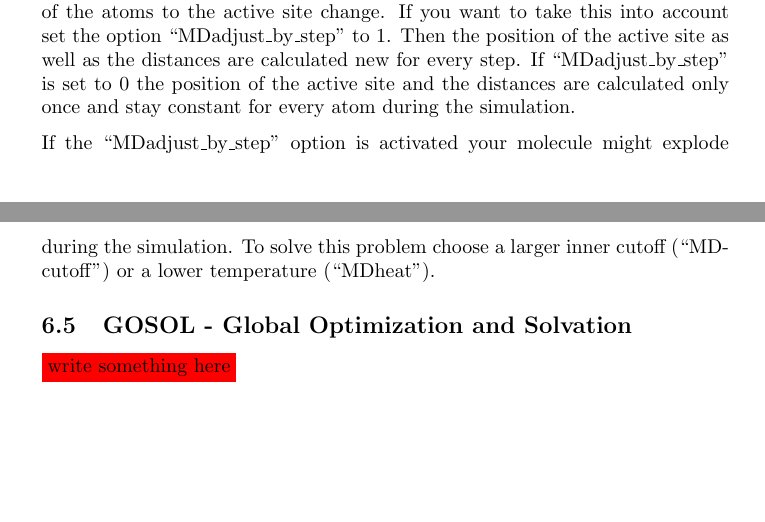
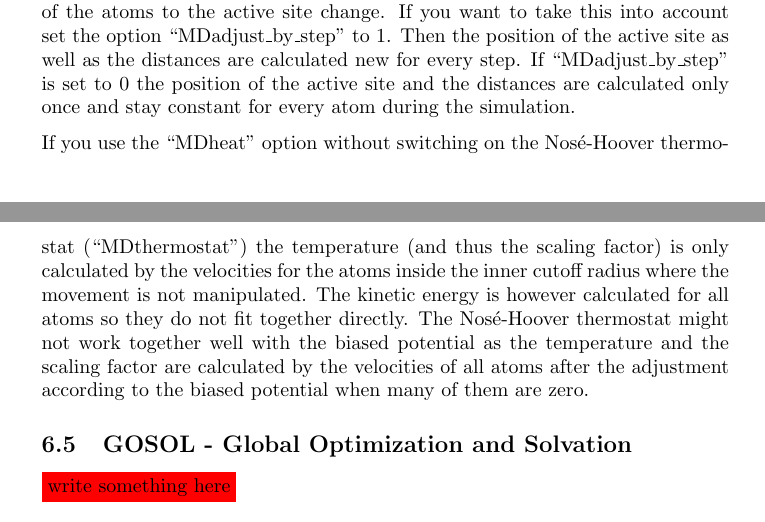
Before and after one commit to AKEngels/CAST, a LaTeX document (manual/castmanual.tex): two parts of pages 18 and 19 of 41, joined at a grey line, cut so that both start at the same text, the shorter picture padded with empty space. Compiled offline with pdfLaTeX.

Commit message:
- updated kinetic energy for biased potentials in velocity verlet and beeman integrator - deleted saving of atom charges from amber prmtop file because they are not used - added temperature control for biased potentials in castmanual

```diff
--- a/manual/castmanual.tex
+++ b/manual/castmanual.tex
@@ -507,7 +507,7 @@ If you encounter some problems with \ac{AMBER} files the most probable reason is
 
 	By setting the option ``MDbiased\_potential'' from 0 to 1 you can switch on a biased potential. This means that the movement of the atoms depends on the distance of every atom to the active site that is defined by the option ``MDactive\_site''. Atoms near the active site move ``normally'' whereas the speed of atoms with a larger distance to the active site is scaled down until there's no movement. With the option ``MDcutoff'' you can modify the strength of the biased potential. The first number is the distance around the active site where no additional potential is applied, the second number is the distance around the active site outside of which there's no movement. During the MD the distances of the atoms to the active site change. If you want to take this into account set the option ``MDadjust\_by\_step'' to 1. Then the position of the active site as well as the distances are calculated new for every step. If ``MDadjust\_by\_step'' is set to 0 the position of the active site and the distances are calculated only once and stay constant for every atom during the simulation.
 
-	If the ``MDadjust\_by\_step'' option is activated your molecule might explode during the simulation. To solve this problem choose a larger inner cutoff (``MDcutoff'') or a lower temperature (``MDheat'').
+If you use the ``MDheat'' option without switching on the Nosé-Hoover thermostat (``MDthermostat'') the temperature (and thus the scaling factor) is only calculated by the velocities for the atoms inside the inner cutoff radius where the movement is not manipulated. The kinetic energy is however calculated for all atoms so they do not fit together directly. The Nosé-Hoover thermostat might not work together well with the biased potential as the temperature and the scaling factor are calculated by the velocities of all atoms after the adjustment according to the biased potential when many of them are zero.
 
 	%%%% GOSOL %%%%
 	\subsection{GOSOL - Global Optimization and Solvation}
```
Also changed, not shown: manual/castmanual.pdf, 2 other files.
